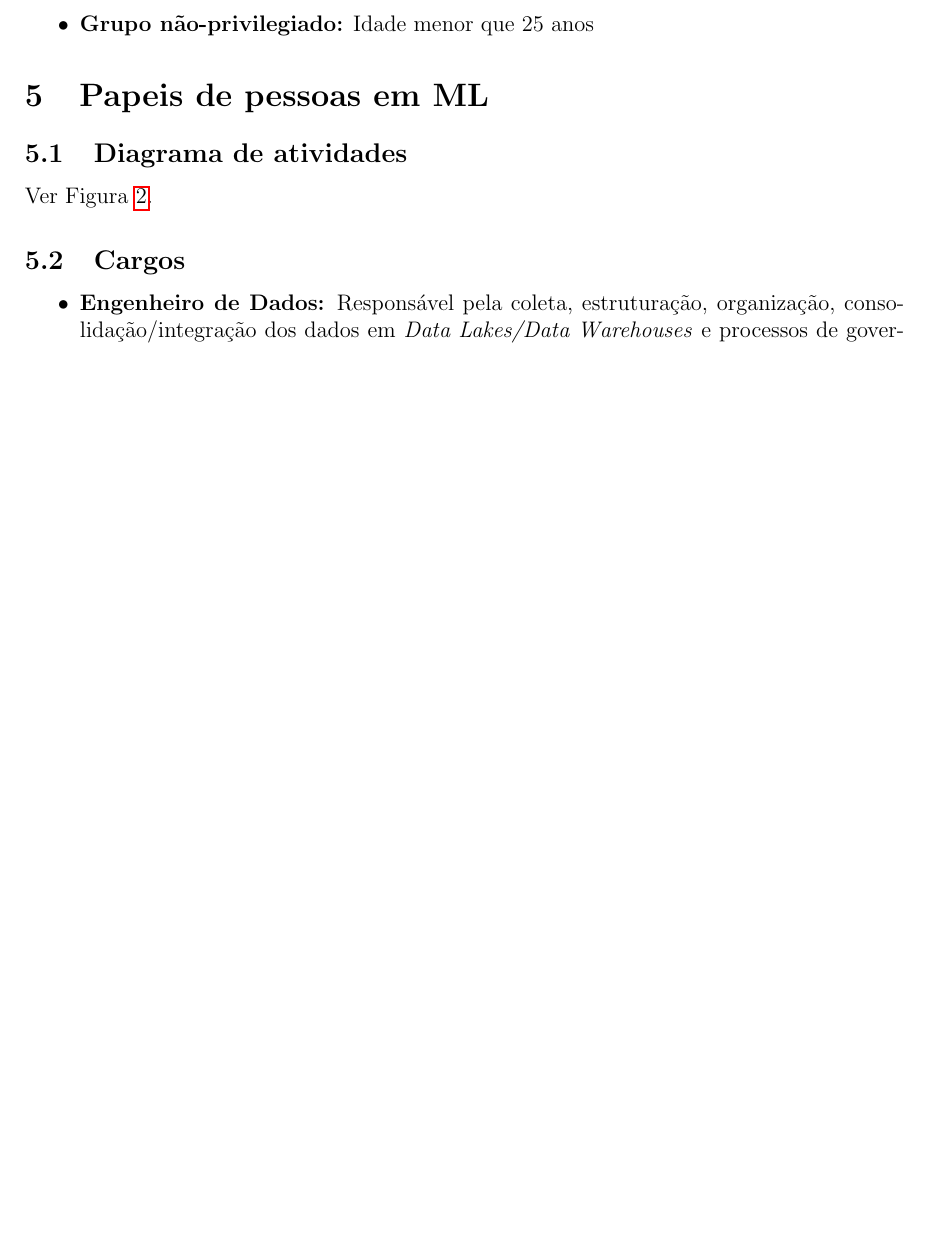
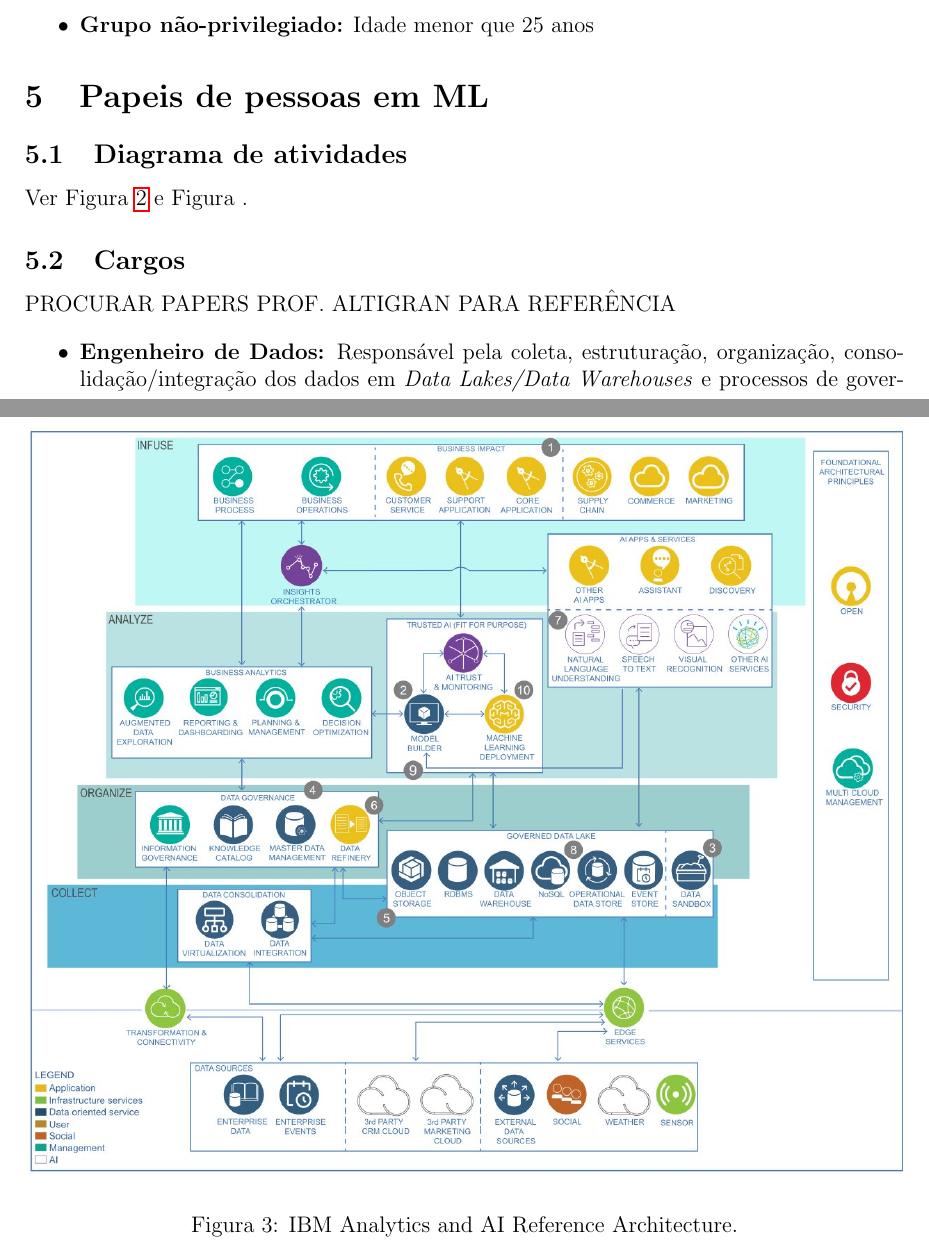
Before and after one commit to tenazatto/MsC, a LaTeX thesis (texts/dissertation/drafts/project.tex): part of page 5 of 12 before the commit and two parts of pages 5 and 13 of 13 after it, the two joined at a grey line, cut so that both start at the same text, the shorter picture padded with empty space. Compiled offline with pdfLaTeX.

Commit message:
Lib changes and text additions

```diff
--- a/texts/dissertation/drafts/project.tex
+++ b/texts/dissertation/drafts/project.tex
@@ -218,7 +218,7 @@
 
 \subsection{Diagrama de atividades}
 
-Ver Figura \ref{fig:AIRoles}.
+Ver Figura \ref{fig:AIRoles} e Figura \label{fig:AIReferenceArchitecture}.
 
 \begin{figure}[h]
 \centering
@@ -227,7 +227,16 @@
 \label{fig:AIRoles}
 \end{figure}
 
+\begin{figure}[h]
+\centering
+\includegraphics[scale=0.4]{images/ai-analytics-ref-diagram-analyze.jpg}
+\caption {IBM Analytics and AI Reference Architecture.}
+\label{fig:AIReferenceArchitecture}
+\end{figure}
+
 \subsection{Cargos}
+
+{PROCURAR PAPERS PROF. ALTIGRAN PARA REFERÊNCIA}
 
 \begin{itemize}
 \item \textbf{Engenheiro de Dados:} Responsável pela coleta, estruturação, organização, consolidação/integração dos dados em \textit{Data Lakes/Data Warehouses} e processos de governança.
```
Also changed, not shown: src/requirements.txt (+3 -3 lines), texts/dissertation/drafts/project.bib (+8 -0 lines), texts/dissertation/drafts/project.markdown.lua (deleted, +0 -1 lines), texts/dissertation/drafts/images/Diagrama_Atividades_update.jpg (added), texts/dissertation/drafts/images/ai-analytics-ref-diagram-analyze.jpg (added), texts/dissertation/drafts/project.bbl, texts/dissertation/drafts/project.pdf, texts/dissertation/drafts/project.tex (4 more changed lines), 7 other files.
